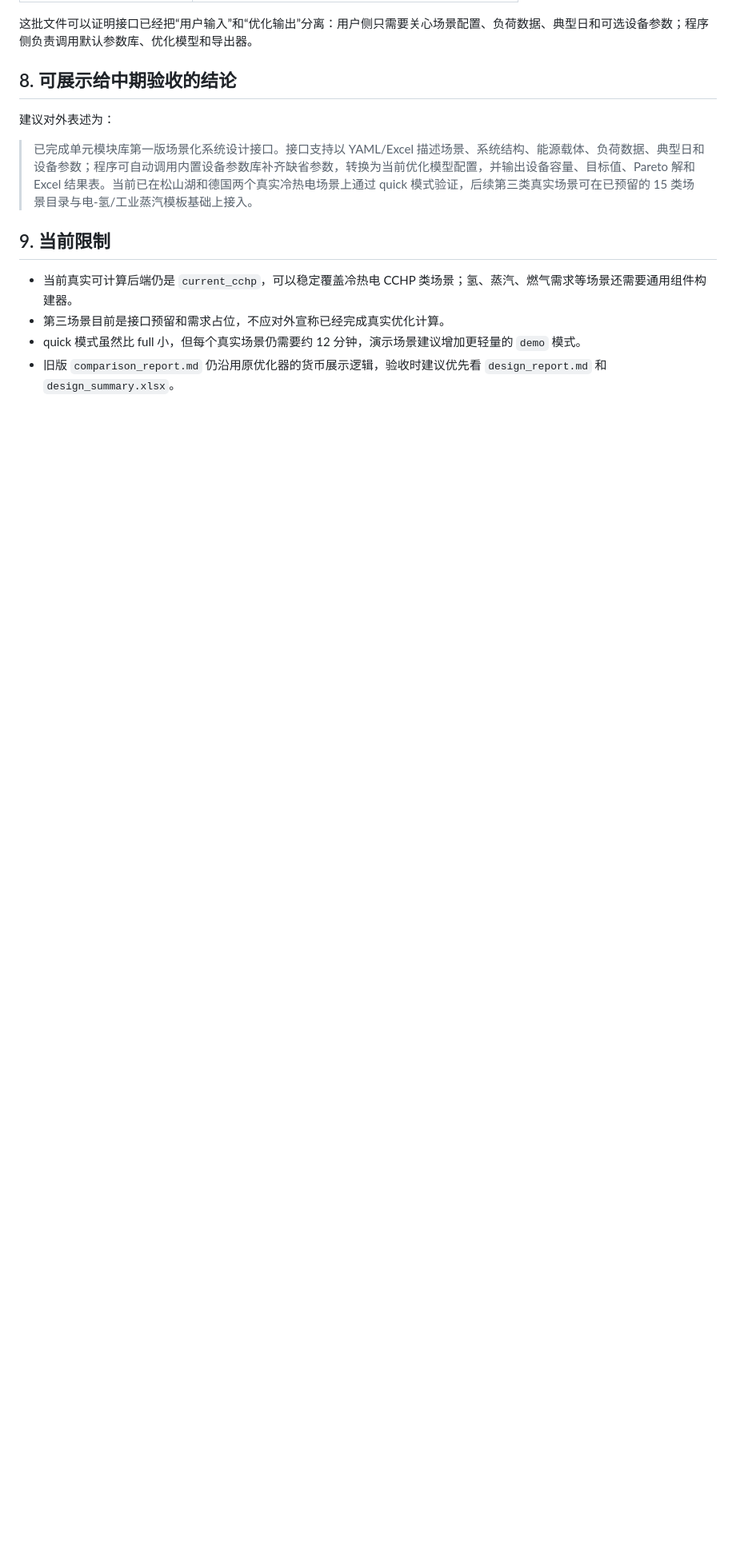
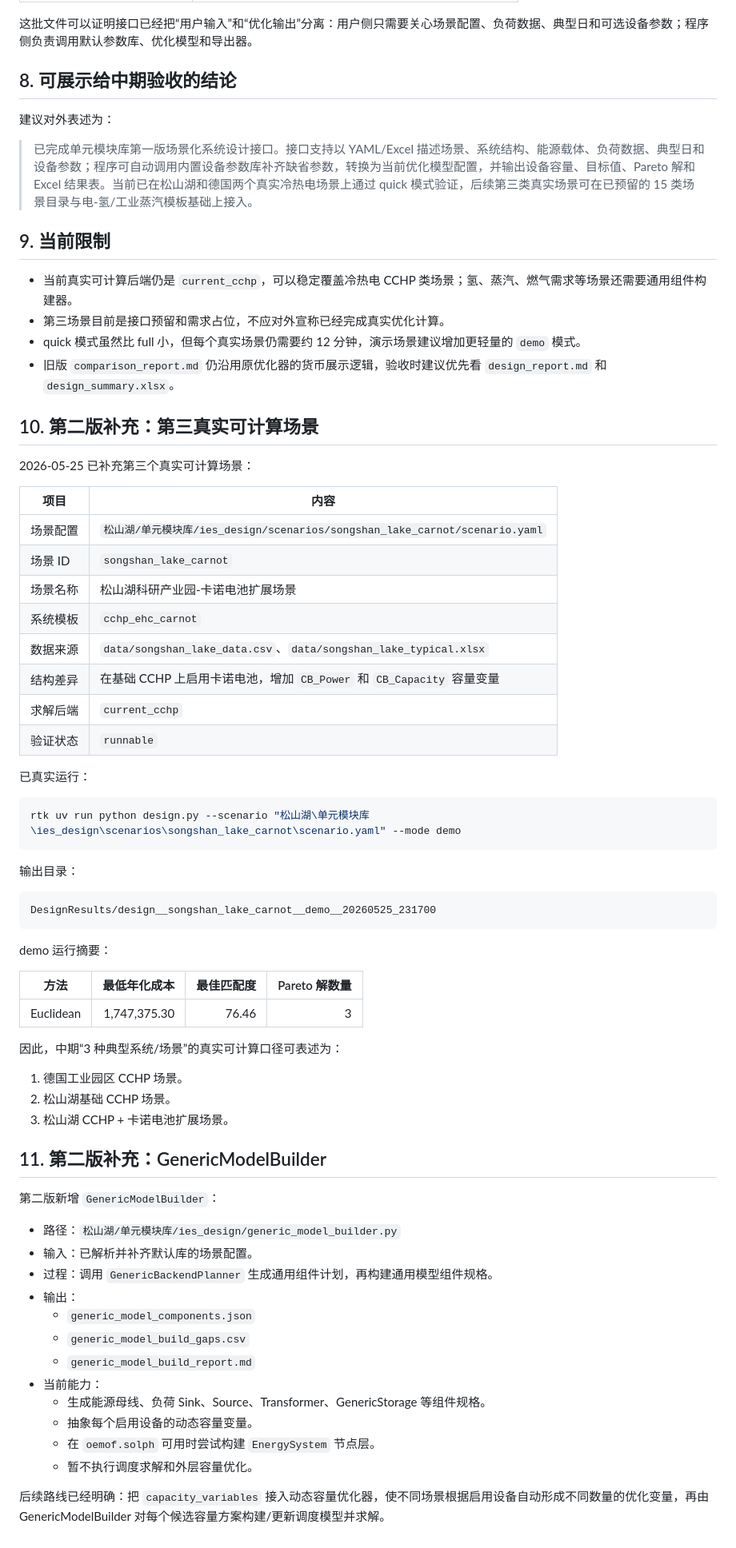
Before and after one commit to Zion74/new_ies_optimization, a Markdown page: 松山湖/单元模块库/第一版场景化系统设计接口闭环验证报告.md, the part around the change. Shown at 80% size. GitHub-like rendering; blank space fills up the shorter version.

Commit message:
docs: document third scenario and generic builder

````diff
--- a/松山湖/单元模块库/第一版场景化系统设计接口闭环验证报告.md
+++ b/松山湖/单元模块库/第一版场景化系统设计接口闭环验证报告.md
@@ -179,3 +179,61 @@ Results/design__german__quick__20260524_161343
 - 第三场景目前是接口预留和需求占位，不应对外宣称已经完成真实优化计算。
 - quick 模式虽然比 full 小，但每个真实场景仍需要约 12 分钟，演示场景建议增加更轻量的 `demo` 模式。
 - 旧版 `comparison_report.md` 仍沿用原优化器的货币展示逻辑，验收时建议优先看 `design_report.md` 和 `design_summary.xlsx`。
+
+## 10. 第二版补充：第三真实可计算场景
+
+2026-05-25 已补充第三个真实可计算场景：
+
+| 项目 | 内容 |
+|---|---|
+| 场景配置 | `松山湖/单元模块库/ies_design/scenarios/songshan_lake_carnot/scenario.yaml` |
+| 场景 ID | `songshan_lake_carnot` |
+| 场景名称 | 松山湖科研产业园-卡诺电池扩展场景 |
+| 系统模板 | `cchp_ehc_carnot` |
+| 数据来源 | `data/songshan_lake_data.csv`、`data/songshan_lake_typical.xlsx` |
+| 结构差异 | 在基础 CCHP 上启用卡诺电池，增加 `CB_Power` 和 `CB_Capacity` 容量变量 |
+| 求解后端 | `current_cchp` |
+| 验证状态 | `runnable` |
+
+已真实运行：
+
+```powershell
+rtk uv run python design.py --scenario "松山湖\单元模块库\ies_design\scenarios\songshan_lake_carnot\scenario.yaml" --mode demo
+```
+
+输出目录：
+
+```text
+DesignResults/design__songshan_lake_carnot__demo__20260525_231700
+```
+
+demo 运行摘要：
+
+| 方法 | 最低年化成本 | 最佳匹配度 | Pareto 解数量 |
+|---|---:|---:|---:|
+| Euclidean | 1,747,375.30 | 76.46 | 3 |
+
+因此，中期“3 种典型系统/场景”的真实可计算口径可表述为：
+
+1. 德国工业园区 CCHP 场景。
+2. 松山湖基础 CCHP 场景。
+3. 松山湖 CCHP + 卡诺电池扩展场景。
+
+## 11. 第二版补充：GenericModelBuilder
+
+第二版新增 `GenericModelBuilder`：
+
+- 路径：`松山湖/单元模块库/ies_design/generic_model_builder.py`
+- 输入：已解析并补齐默认库的场景配置。
+- 过程：调用 `GenericBackendPlanner` 生成通用组件计划，再构建通用模型组件规格。
+- 输出：
+  - `generic_model_components.json`
+  - `generic_model_build_gaps.csv`
+  - `generic_model_build_report.md`
+- 当前能力：
+  - 生成能源母线、负荷 Sink、Source、Transformer、GenericStorage 等组件规格。
+  - 抽象每个启用设备的动态容量变量。
+  - 在 `oemof.solph` 可用时尝试构建 `EnergySystem` 节点层。
+  - 暂不执行调度求解和外层容量优化。
+
+后续路线已经明确：把 `capacity_variables` 接入动态容量优化器，使不同场景根据启用设备自动形成不同数量的优化变量，再由 GenericModelBuilder 对每个候选容量方案构建/更新调度模型并求解。
````
Also changed, not shown: 松山湖/单元模块库/场景化系统设计接口使用说明书.md (+39 -0 lines), 项目索引目录.md (+2 -0 lines).
